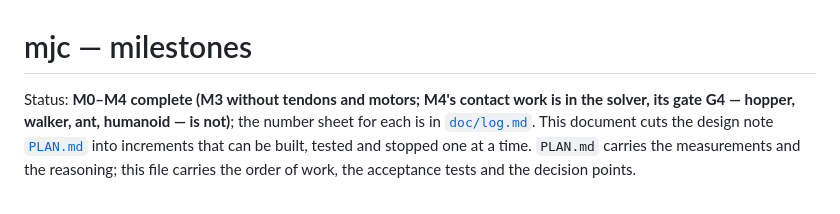
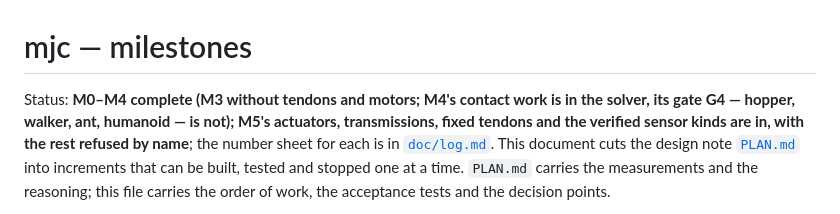
Before and after one commit to hennequin-lab/murder, a Markdown page: packages/mjc/MILESTONES.md, the part around the change. Drawn GitHub-style.

Commit message:
docs(mjc): M5 as it stands, and the six findings worth keeping
Actuators, transmissions, fixed tendons and the verified sensor kinds are in
with their refusals; the log entry names each finding and each gap, and the
milestone status says which of M5 is done rather than that M5 is done.

```diff
--- a/packages/mjc/MILESTONES.md
+++ b/packages/mjc/MILESTONES.md
@@ -1,8 +1,9 @@
 # mjc — milestones
 
 Status: **M0–M4 complete (M3 without tendons and motors; M4's contact work is
-in the solver, its gate G4 — hopper, walker, ant, humanoid — is not)**; the number
-sheet for each is in
+in the solver, its gate G4 — hopper, walker, ant, humanoid — is not); M5's
+actuators, transmissions, fixed tendons and the verified sensor kinds are in,
+with the rest refused by name**; the number sheet for each is in
 [`doc/log.md`](doc/log.md). This document cuts the design note
 [`PLAN.md`](PLAN.md) into increments that can be built, tested and stopped one
 at a time. `PLAN.md` carries the measurements and the reasoning; this file
```
Also changed, not shown: 1 other file.
